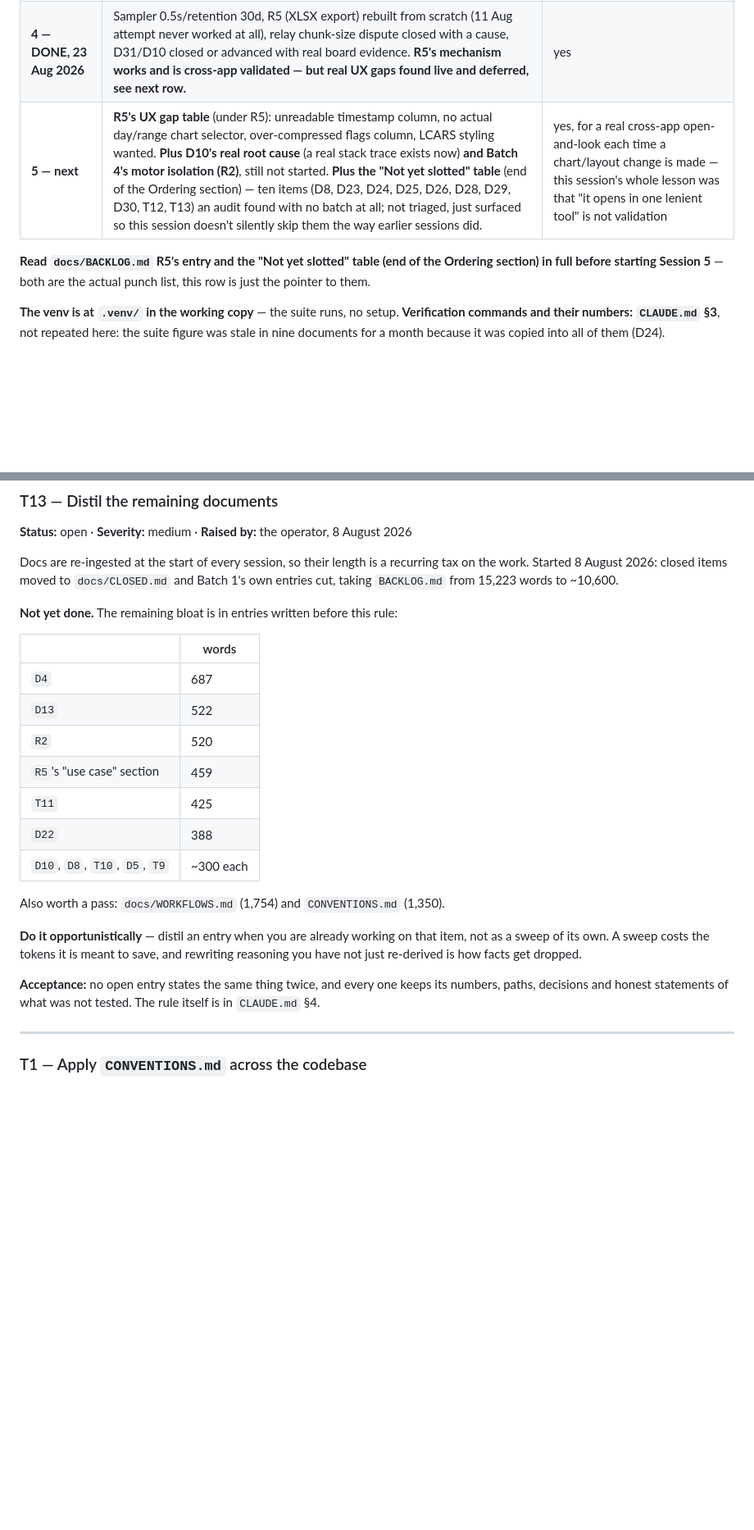
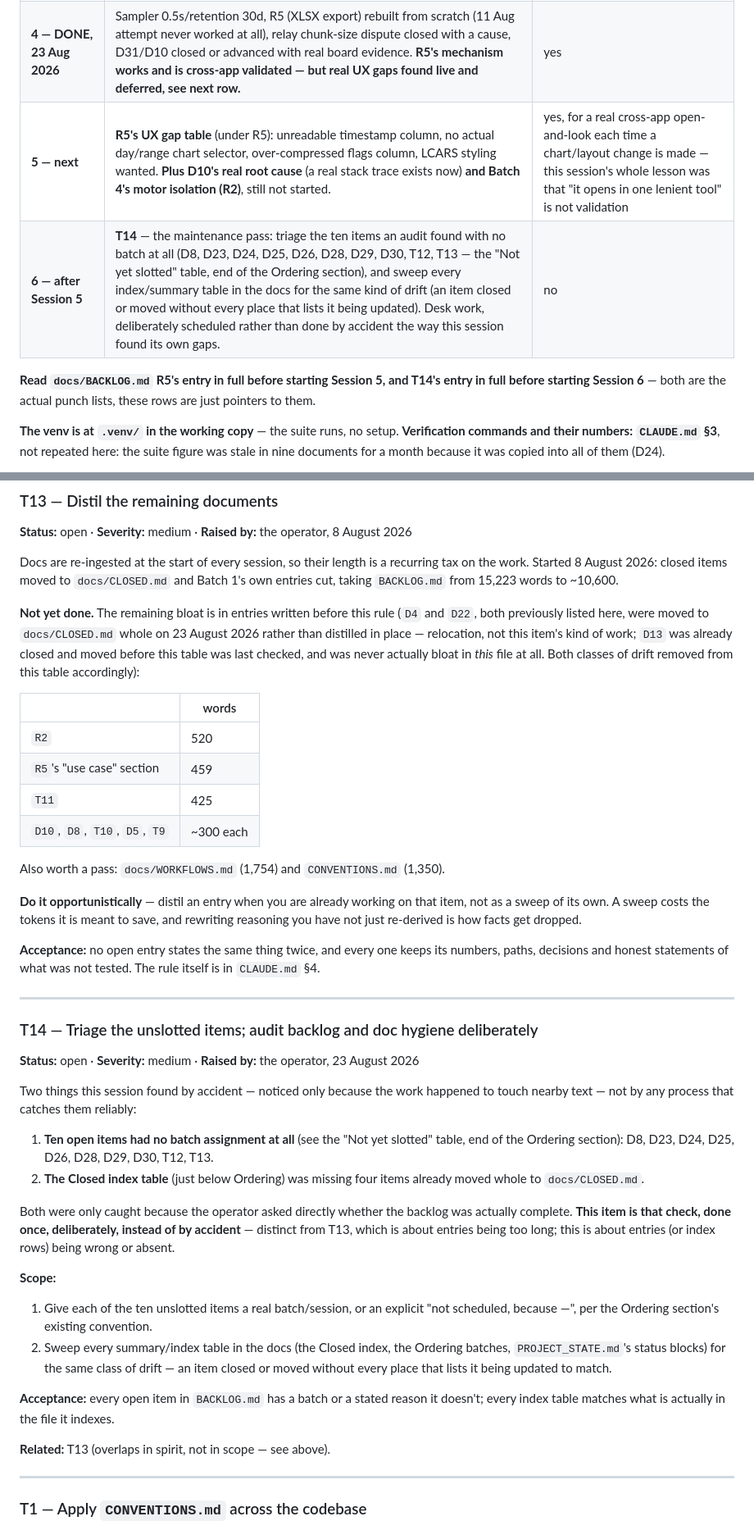
Before and after one commit to Picard1203/servo_mvp, a Markdown page: docs/BACKLOG.md, 2 parts joined by grey strips. Shown at 82% size. Rendered like a GitHub page; blank space fills up the shorter version.

Commit message:
add backlog item to triage unscheduled items; fix stale cross references

```diff
--- a/docs/BACKLOG.md
+++ b/docs/BACKLOG.md
@@ -19,11 +19,12 @@ starts cold; everything needed is written down below so nothing is rediscovered.
 | **2 — DONE, 8 + 10 Aug 2026** | D4 closed via SSE in Session 3 | yes |
 | **3 — DONE, 11 Aug 2026** | SSE migration, D4 closed | yes |
 | **4 — DONE, 23 Aug 2026** | Sampler 0.5s/retention 30d, R5 (XLSX export) rebuilt from scratch (11 Aug attempt never worked at all), relay chunk-size dispute closed with a cause, D31/D10 closed or advanced with real board evidence. **R5's mechanism works and is cross-app validated — but real UX gaps found live and deferred, see next row.** | yes |
-| **5 — next** | **R5's UX gap table** (under R5): unreadable timestamp column, no actual day/range chart selector, over-compressed flags column, LCARS styling wanted. **Plus D10's real root cause** (a real stack trace exists now) **and Batch 4's motor isolation (R2)**, still not started. **Plus the "Not yet slotted" table** (end of the Ordering section) — ten items (D8, D23, D24, D25, D26, D28, D29, D30, T12, T13) an audit found with no batch at all; not triaged, just surfaced so this session doesn't silently skip them the way earlier sessions did. | yes, for a real cross-app open-and-look each time a chart/layout change is made — this session's whole lesson was that "it opens in one lenient tool" is not validation |
-
-**Read `docs/BACKLOG.md` R5's entry and the "Not yet slotted" table (end of
-the Ordering section) in full before starting Session 5** — both are the
-actual punch list, this row is just the pointer to them.
+| **5 — next** | **R5's UX gap table** (under R5): unreadable timestamp column, no actual day/range chart selector, over-compressed flags column, LCARS styling wanted. **Plus D10's real root cause** (a real stack trace exists now) **and Batch 4's motor isolation (R2)**, still not started. | yes, for a real cross-app open-and-look each time a chart/layout change is made — this session's whole lesson was that "it opens in one lenient tool" is not validation |
+| **6 — after Session 5** | **T14** — the maintenance pass: triage the ten items an audit found with no batch at all (D8, D23, D24, D25, D26, D28, D29, D30, T12, T13 — the "Not yet slotted" table, end of the Ordering section), and sweep every index/summary table in the docs for the same kind of drift (an item closed or moved without every place that lists it being updated). Desk work, deliberately scheduled rather than done by accident the way this session found its own gaps. | no |
+
+**Read `docs/BACKLOG.md` R5's entry in full before starting Session 5, and
+T14's entry in full before starting Session 6** — both are the actual punch
+lists, these rows are just pointers to them.
 
 **The venv is at `.venv/` in the working copy** — the suite runs, no setup.
 **Verification commands and their numbers: `CLAUDE.md` §3**, not repeated here:
@@ -927,16 +928,18 @@ recurring tax on the work. Started 8 August 2026: closed items moved to
 `docs/CLOSED.md` and Batch 1's own entries cut, taking `BACKLOG.md` from 15,223
 words to ~10,600.
 
-**Not yet done.** The remaining bloat is in entries written before this rule:
+**Not yet done.** The remaining bloat is in entries written before this rule
+(`D4` and `D22`, both previously listed here, were moved to `docs/CLOSED.md`
+whole on 23 August 2026 rather than distilled in place — relocation, not this
+item's kind of work; `D13` was already closed and moved before this table was
+last checked, and was never actually bloat in *this* file at all. Both classes
+of drift removed from this table accordingly):
 
 | | words |
 |---|---|
-| `D4` | 687 |
-| `D13` | 522 |
 | `R2` | 520 |
 | `R5`'s "use case" section | 459 |
 | `T11` | 425 |
-| `D22` | 388 |
 | `D10`, `D8`, `T10`, `D5`, `T9` | ~300 each |
 
 Also worth a pass: `docs/WORKFLOWS.md` (1,754) and `CONVENTIONS.md` (1,350).
@@ -949,6 +952,41 @@ dropped.
 **Acceptance:** no open entry states the same thing twice, and every one keeps
 its numbers, paths, decisions and honest statements of what was not tested. The
 rule itself is in `CLAUDE.md` §4.
+
+---
+
+### T14 — Triage the unslotted items; audit backlog and doc hygiene deliberately
+**Status:** open · **Severity:** medium · **Raised by:** the operator, 23 August 2026
+
+Two things this session found by accident — noticed only because the work
+happened to touch nearby text — not by any process that catches them
+reliably:
+
+1. **Ten open items had no batch assignment at all** (see the "Not yet
+   slotted" table, end of the Ordering section): D8, D23, D24, D25, D26,
+   D28, D29, D30, T12, T13.
+2. **The Closed index table** (just below Ordering) was missing four items
+   already moved whole to `docs/CLOSED.md`.
+
+Both were only caught because the operator asked directly whether the
+backlog was actually complete. **This item is that check, done once,
+deliberately, instead of by accident** — distinct from T13, which is about
+entries being too long; this is about entries (or index rows) being wrong
+or absent.
+
+**Scope:**
+1. Give each of the ten unslotted items a real batch/session, or an explicit
+   "not scheduled, because —", per the Ordering section's existing convention.
+2. Sweep every summary/index table in the docs (the Closed index, the
+   Ordering batches, `PROJECT_STATE.md`'s status blocks) for the same class
+   of drift — an item closed or moved without every place that lists it
+   being updated to match.
+
+**Acceptance:** every open item in `BACKLOG.md` has a batch or a stated
+reason it doesn't; every index table matches what is actually in the file
+it indexes.
+
+**Related:** T13 (overlaps in spirit, not in scope — see above).
 
 ---
 
```
Also changed, not shown: docs/PROJECT_STATE.md (+2 -2 lines).
